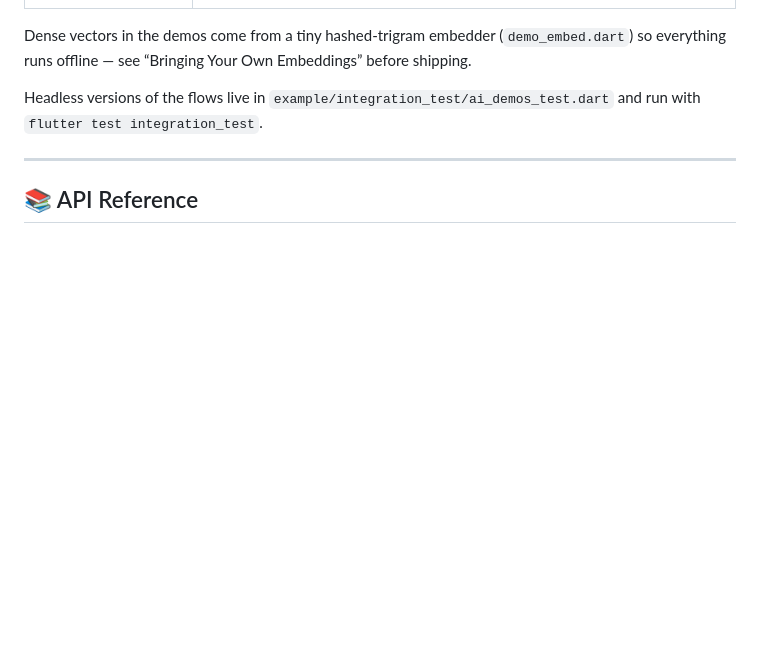
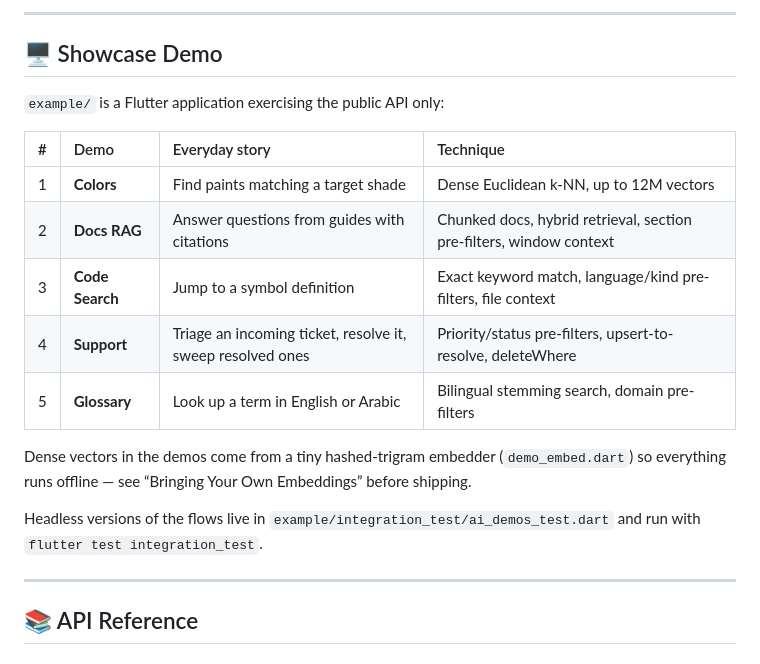
Before and after one commit to MostafaSensei106/Waffle-DB, a Markdown page: README.md, the part around one of its changes. GitHub-like rendering; blank space fills up the shorter version.

```diff
--- a/README.md
+++ b/README.md
@@ -439,3 +588,16 @@ The `example/` app ships five runnable demos, each backed by a real on-device da
+---
+
+## 🖥️ Showcase Demo
+
+`example/` is a Flutter application exercising the public API only:
+
+| # | Demo | Everyday story | Technique |
+| :--- | :--- | :--- | :--- |
+| 1 | **Colors** | Find paints matching a target shade | Dense Euclidean k-NN, up to 12M vectors |
+| 2 | **Docs RAG** | Answer questions from guides with citations | Chunked docs, hybrid retrieval, section pre-filters, window context |
+| 3 | **Code Search** | Jump to a symbol definition | Exact keyword match, language/kind pre-filters, file context |
+| 4 | **Support** | Triage an incoming ticket, resolve it, sweep resolved ones | Priority/status pre-filters, upsert-to-resolve, deleteWhere |
+| 5 | **Glossary** | Look up a term in English or Arabic | Bilingual stemming search, domain pre-filters |
 
 Dense vectors in the demos come from a tiny hashed-trigram embedder (`demo_embed.dart`) so everything runs offline — see “Bringing Your Own Embeddings” before shipping.
 
```
Also changed, not shown: other parts of README.md (+159 -10 lines), CHANGELOG.md (+1 -1 lines).
